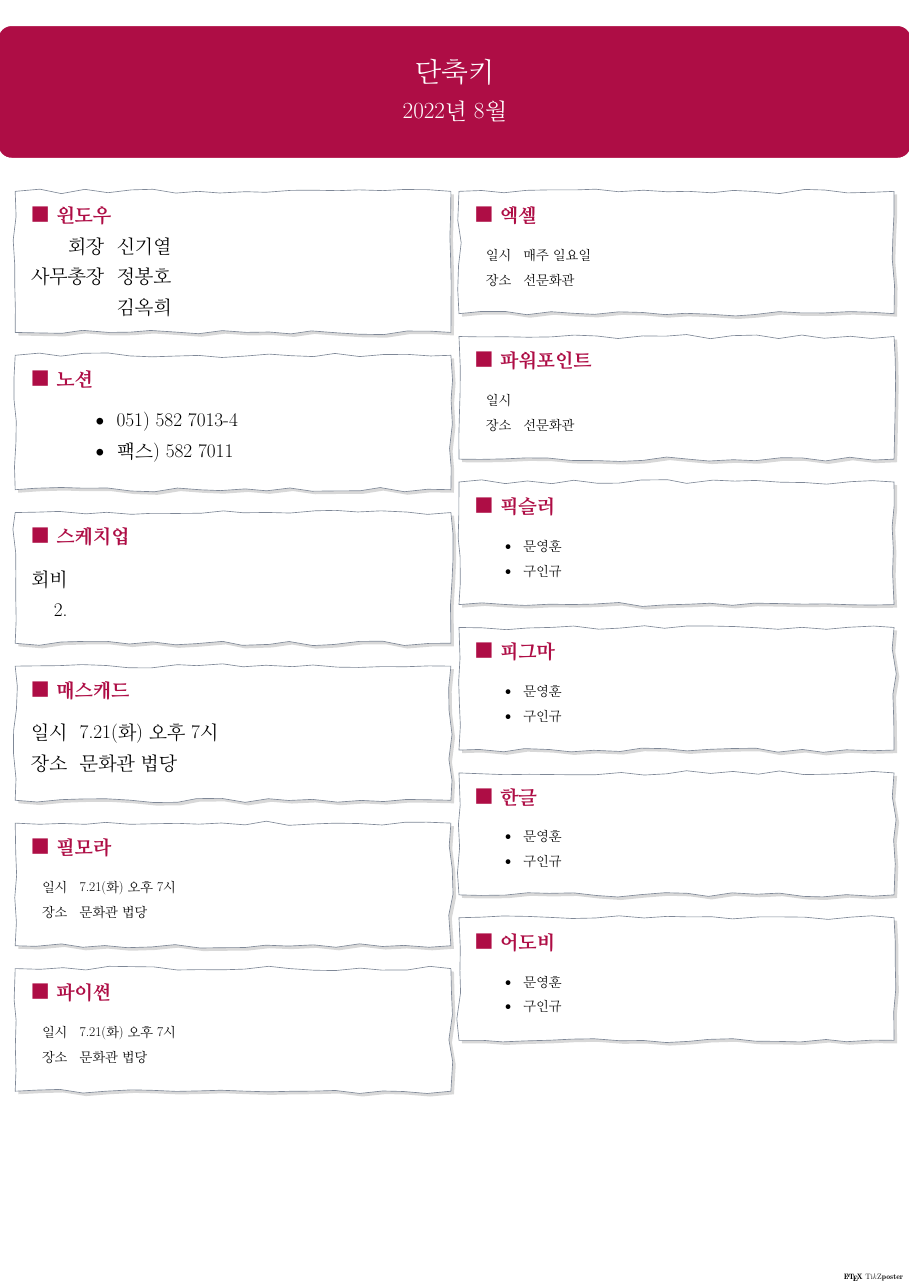
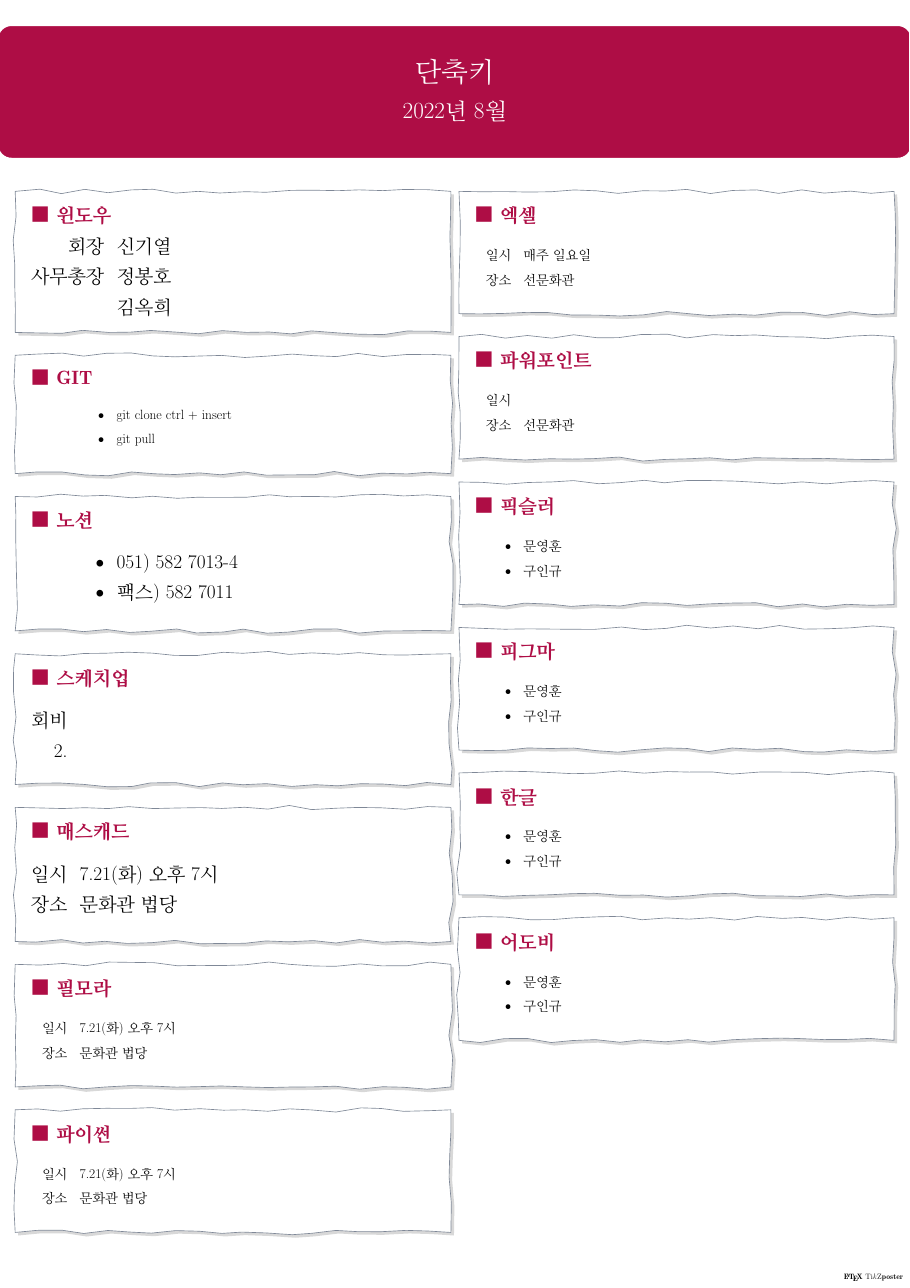
Before and after one commit to kimdaehee5609/Shortcuts, a LaTeX poster (단축키-포스트.tex): the whole page. Compiled offline with pdfLaTeX; a LaTeX package or settings file that is missing is left out.

Commit message:
2022.08.05.금  포스트에 깃 추가

```diff
--- a/단축키-포스트.tex
+++ b/단축키-포스트.tex
@@ -123,6 +123,17 @@
 					\item [] 김옥희
 					\end{itemize}
 				\end{LARGE}
+			}
+
+%	------------------------------------------------------------------------------ GIT
+			\block{■  GIT  }
+			{
+					\setlength{\leftmargini}{7em}
+					\setlength{\labelsep} {1em}
+					\begin{itemize}
+					\item git clone ctrl + insert
+					\item git pull
+					\end{itemize}
 			}
 
 %	------------------------------------------------------------------------------ 노션
```
Also changed, not shown: 단축키-포스트.pdf.
